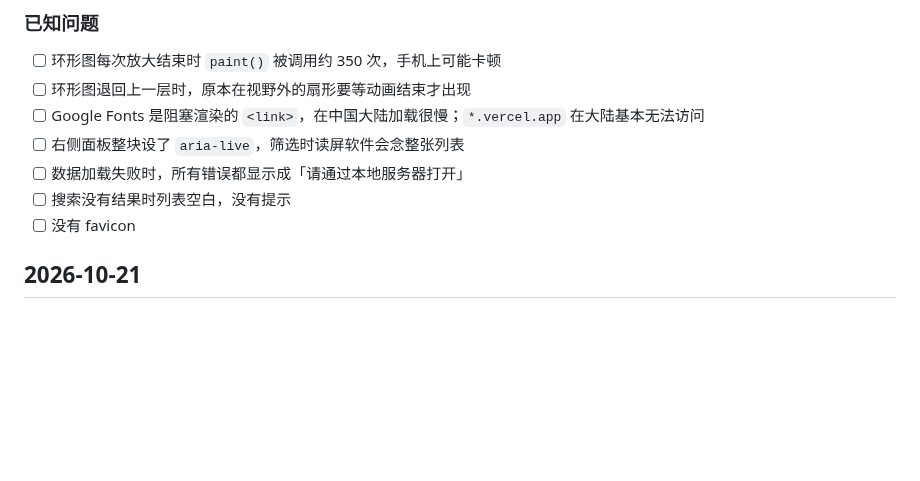
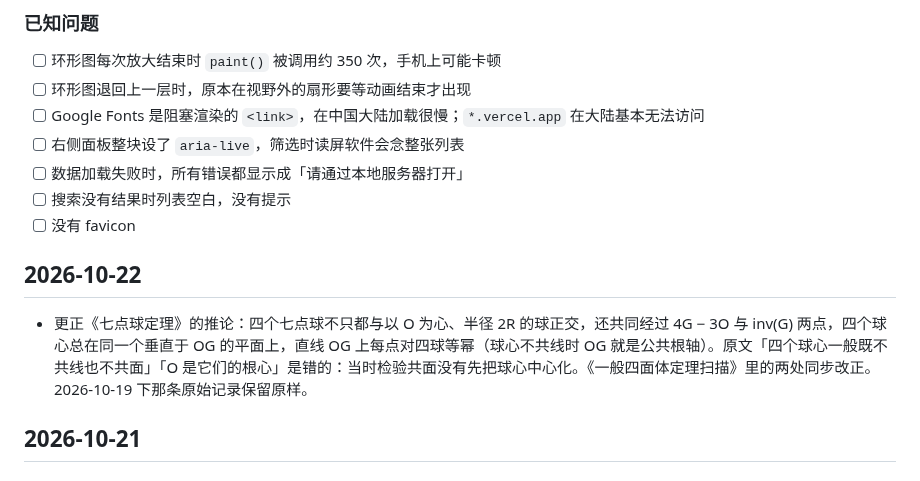
Before and after one commit to dongzhang84/geometry-atlas, a Markdown page: CHANGELOG.md, the part around the change. GitHub-like rendering; blank space fills up the shorter version.

Commit message:
docs: 更正七点球推论——四球共过 D、E，球心共面，OG 上等幂
原文「四个球心一般既不共线也不共面」「O 是它们的根心」有误：
检验共面时没有先把球心中心化。

Co-Authored-By: Claude Opus 5.5 <noreply@anthropic.com>

```diff
--- a/CHANGELOG.md
+++ b/CHANGELOG.md
@@ -34,6 +34,10 @@
 - [ ] 数据加载失败时，所有错误都显示成「请通过本地服务器打开」
 - [ ] 搜索没有结果时列表空白，没有提示
 - [ ] 没有 favicon
+
+## 2026-10-22
+
+- 更正《七点球定理》的推论：四个七点球不只都与以 O 为心、半径 2R 的球正交，还共同经过 4G − 3O 与 inv(G) 两点，四个球心总在同一个垂直于 OG 的平面上，直线 OG 上每点对四球等幂（球心不共线时 OG 就是公共根轴）。原文「四个球心一般既不共线也不共面」「O 是它们的根心」是错的：当时检验共面没有先把球心中心化。《一般四面体定理扫描》里的两处同步改正。2026-10-19 下那条原始记录保留原样。
 
 ## 2026-10-21
 
```
Also changed, not shown: docs/一般四面体定理扫描.md (+2 -2 lines), docs/七点球定理.md (+9 -3 lines).
